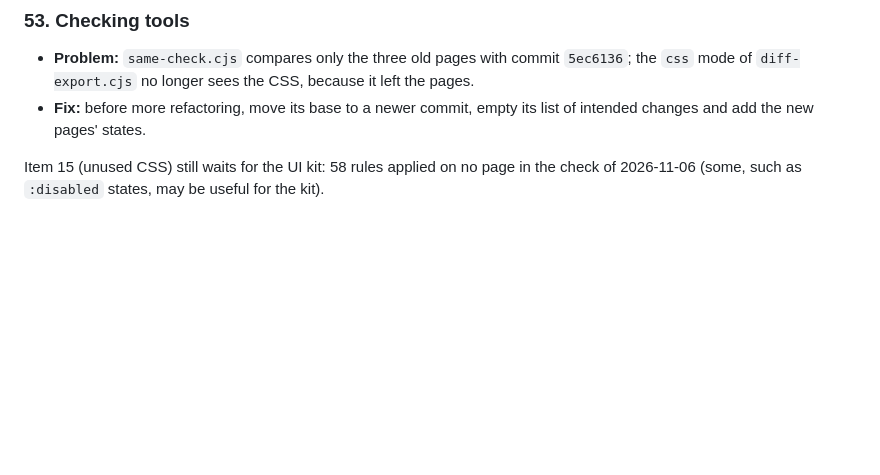
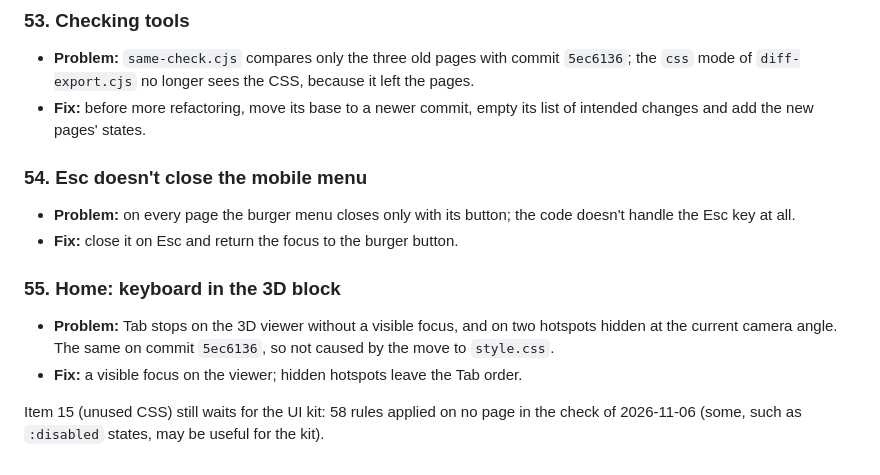
Before and after one commit to antlerke/nik-el-prototype, a Markdown page: v/04-11/CONSISTENCY.md, the part around the change. Drawn GitHub-style; blank space fills up the shorter version.

Commit message:
Consistency: Esc in the mobile menu and keyboard in the 3D block (items 54, 55)
Co-Authored-By: Claude Opus 5.5 <noreply@anthropic.com>

```diff
--- a/v/04-11/CONSISTENCY.md
+++ b/v/04-11/CONSISTENCY.md
@@ -306,4 +306,12 @@ Agreed rule for new pages, and the goal of this group: one class = one style. Re
 - **Problem:** `same-check.cjs` compares only the three old pages with commit `5ec6136`; the `css` mode of `diff-export.cjs` no longer sees the CSS, because it left the pages.
 - **Fix:** before more refactoring, move its base to a newer commit, empty its list of intended changes and add the new pages' states.
 
+### 54. Esc doesn't close the mobile menu
+- **Problem:** on every page the burger menu closes only with its button; the code doesn't handle the Esc key at all.
+- **Fix:** close it on Esc and return the focus to the burger button.
+
+### 55. Home: keyboard in the 3D block
+- **Problem:** Tab stops on the 3D viewer without a visible focus, and on two hotspots hidden at the current camera angle. The same on commit `5ec6136`, so not caused by the move to `style.css`.
+- **Fix:** a visible focus on the viewer; hidden hotspots leave the Tab order.
+
 Item 15 (unused CSS) still waits for the UI kit: 58 rules applied on no page in the check of 2026-11-06 (some, such as `:disabled` states, may be useful for the kit).
```
